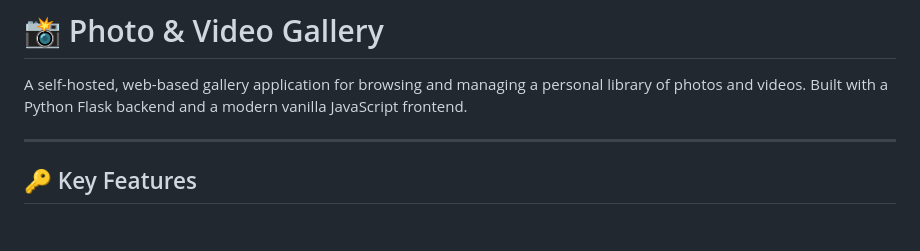
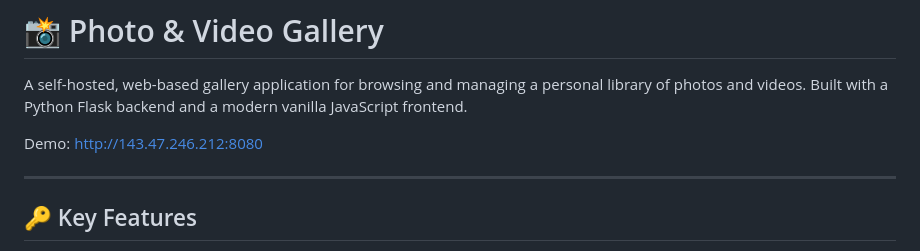
Before and after one commit to aa3025/photogallery, a Markdown page: README.md, the part around the change. GitHub-like rendering; blank space fills up the shorter version.

```diff
--- a/README.md
+++ b/README.md
@@ -3,6 +3,7 @@
 A self-hosted, web-based gallery application for browsing and managing a personal library of photos and videos. Built with a Python Flask backend and a modern vanilla JavaScript frontend.
 
 
+Demo: http://143.47.246.212:8080
 
 ---
 
```
